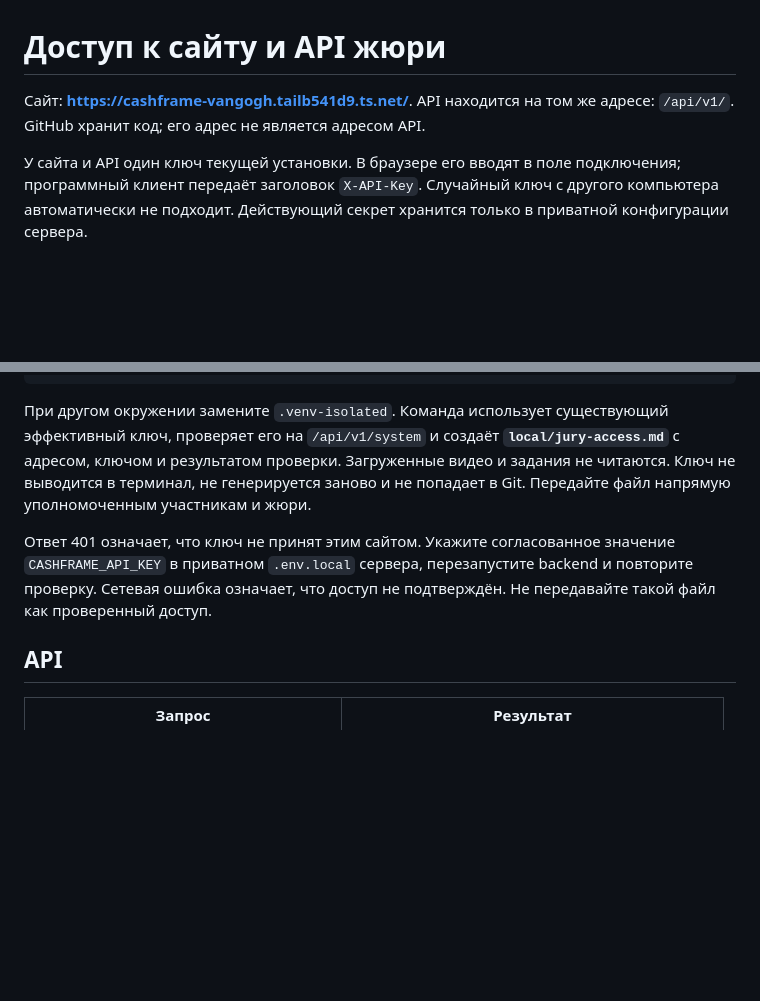
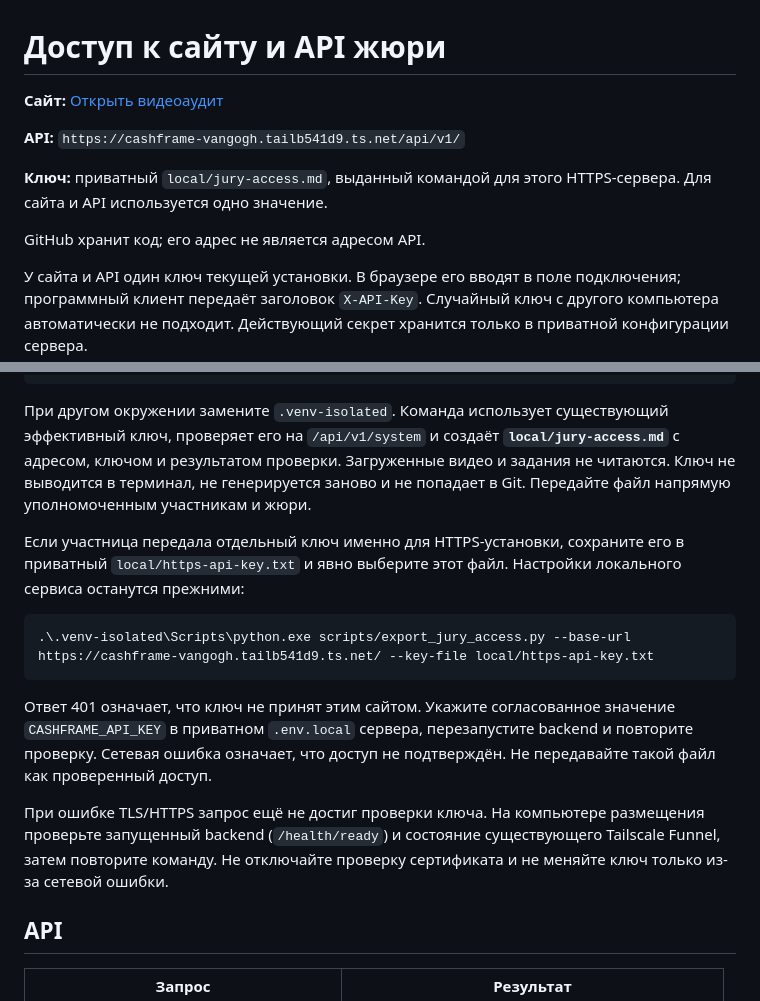
Before and after one commit to Mevinss/cashframe-lab, a Markdown page: docs/api-access.md, 2 parts joined by grey strips. Rendered like a GitHub page; blank space fills up the shorter version.

````diff
--- a/docs/api-access.md
+++ b/docs/api-access.md
@@ -1,6 +1,12 @@
 # Доступ к сайту и API жюри
 
-Сайт: **https://cashframe-vangogh.tailb541d9.ts.net/**. API находится на том же адресе: `/api/v1/`. GitHub хранит код; его адрес не является адресом API.
+**Сайт:** [Открыть видеоаудит](https://cashframe-vangogh.tailb541d9.ts.net/)
+
+**API:** `https://cashframe-vangogh.tailb541d9.ts.net/api/v1/`
+
+**Ключ:** приватный `local/jury-access.md`, выданный командой для этого HTTPS-сервера. Для сайта и API используется одно значение.
+
+GitHub хранит код; его адрес не является адресом API.
 
 У сайта и API один ключ текущей установки. В браузере его вводят в поле подключения; программный клиент передаёт заголовок `X-API-Key`. Случайный ключ с другого компьютера автоматически не подходит. Действующий секрет хранится только в приватной конфигурации сервера.
 
@@ -15,7 +21,15 @@ $env:PYTHONPATH = Join-Path $PWD 'src'
 
 При другом окружении замените `.venv-isolated`. Команда использует существующий эффективный ключ, проверяет его на `/api/v1/system` и создаёт **`local/jury-access.md`** с адресом, ключом и результатом проверки. Загруженные видео и задания не читаются. Ключ не выводится в терминал, не генерируется заново и не попадает в Git. Передайте файл напрямую уполномоченным участникам и жюри.
 
+Если участница передала отдельный ключ именно для HTTPS-установки, сохраните его в приватный `local/https-api-key.txt` и явно выберите этот файл. Настройки локального сервиса останутся прежними:
+
+```powershell
+.\.venv-isolated\Scripts\python.exe scripts/export_jury_access.py --base-url https://cashframe-vangogh.tailb541d9.ts.net/ --key-file local/https-api-key.txt
+```
+
 Ответ 401 означает, что ключ не принят этим сайтом. Укажите согласованное значение `CASHFRAME_API_KEY` в приватном `.env.local` сервера, перезапустите backend и повторите проверку. Сетевая ошибка означает, что доступ не подтверждён. Не передавайте такой файл как проверенный доступ.
+
+При ошибке TLS/HTTPS запрос ещё не достиг проверки ключа. На компьютере размещения проверьте запущенный backend (`/health/ready`) и состояние существующего Tailscale Funnel, затем повторите команду. Не отключайте проверку сертификата и не меняйте ключ только из-за сетевой ошибки.
 
 ## API
 
````
Also changed, not shown: README.md (+6 -0 lines).
